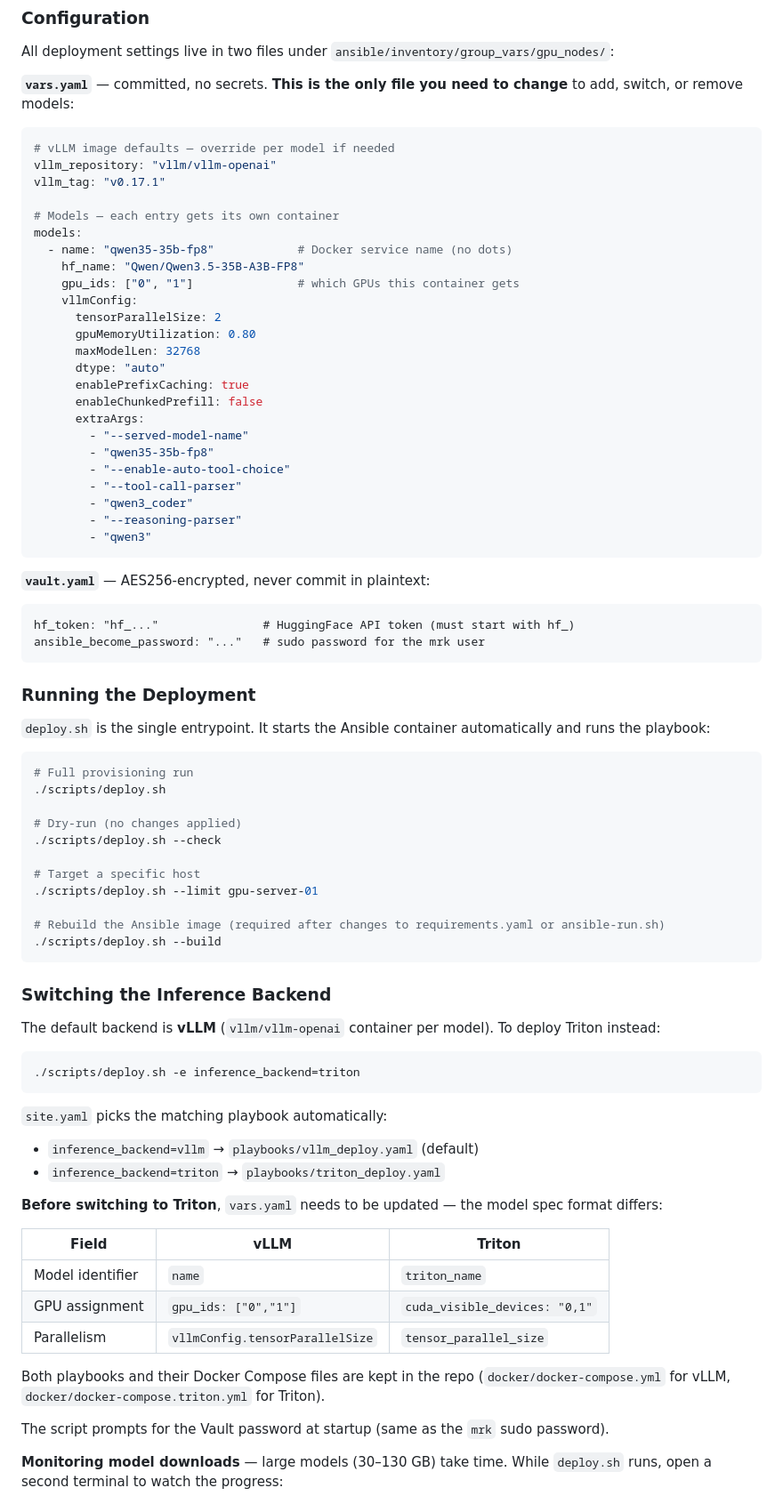
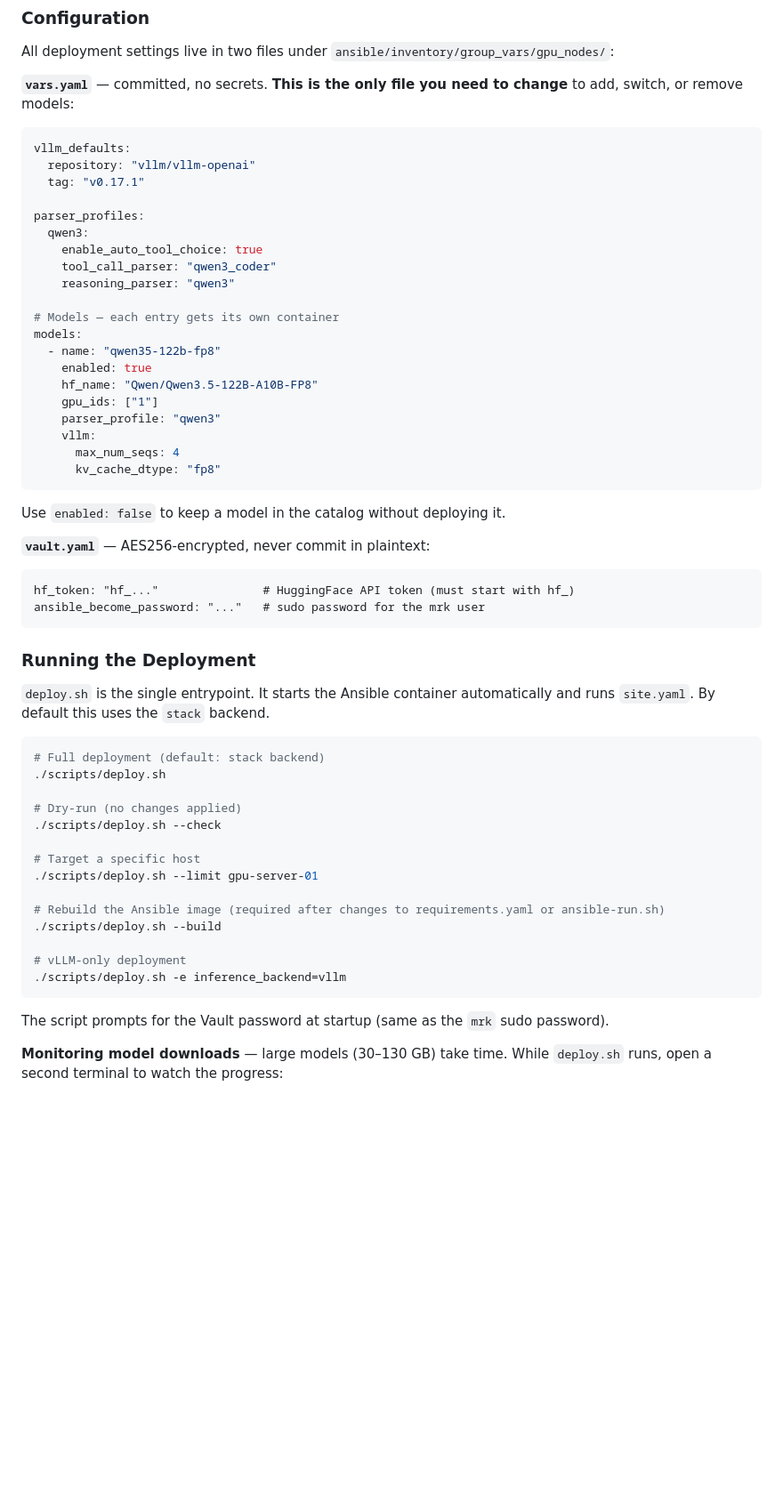
Before and after one commit to soofi-project/soofi-inference-server, a Markdown page: README.md, the part around one of its changes. Shown at 89% size. Rendered like a GitHub page; blank space fills up the shorter version.

Commit message:
Refactor README.md to clarify model configuration and deployment instructions. Consolidated vLLM settings into a structured format, introduced parser profiles, and updated model entries for better clarity on enabling/disabling models. Enhanced deployment command descriptions and streamlined instructions for switching models.

````diff
--- a/README.md
+++ b/README.md
@@ -119,31 +119,29 @@ All deployment settings live in two files under `ansible/inventory/group_vars/gp
 
 **`vars.yaml`** — committed, no secrets. **This is the only file you need to change** to add, switch, or remove models:
 ```yaml
-# vLLM image defaults — override per model if needed
-vllm_repository: "vllm/vllm-openai"
-vllm_tag: "v0.17.1"
+vllm_defaults:
+  repository: "vllm/vllm-openai"
+  tag: "v0.17.1"
+
+parser_profiles:
+  qwen3:
+    enable_auto_tool_choice: true
+    tool_call_parser: "qwen3_coder"
+    reasoning_parser: "qwen3"
 
 # Models — each entry gets its own container
 models:
-  - name: "qwen35-35b-fp8"            # Docker service name (no dots)
-    hf_name: "Qwen/Qwen3.5-35B-A3B-FP8"
-    gpu_ids: ["0", "1"]               # which GPUs this container gets
-    vllmConfig:
-      tensorParallelSize: 2
-      gpuMemoryUtilization: 0.80
-      maxModelLen: 32768
-      dtype: "auto"
-      enablePrefixCaching: true
-      enableChunkedPrefill: false
-      extraArgs:
-        - "--served-model-name"
-        - "qwen35-35b-fp8"
-        - "--enable-auto-tool-choice"
-        - "--tool-call-parser"
-        - "qwen3_coder"
-        - "--reasoning-parser"
-        - "qwen3"
+  - name: "qwen35-122b-fp8"
+    enabled: true
+    hf_name: "Qwen/Qwen3.5-122B-A10B-FP8"
+    gpu_ids: ["1"]
+    parser_profile: "qwen3"
+    vllm:
+      max_num_seqs: 4
+      kv_cache_dtype: "fp8"
 ```
+
+Use `enabled: false` to keep a model in the catalog without deploying it.
 
 **`vault.yaml`** — AES256-encrypted, never commit in plaintext:
 ```
@@ -153,10 +151,10 @@ ansible_become_password: "..."   # sudo password for the mrk user
 
 ### Running the Deployment
 
-`deploy.sh` is the single entrypoint. It starts the Ansible container automatically and runs the playbook:
+`deploy.sh` is the single entrypoint. It starts the Ansible container automatically and runs `site.yaml`. By default this uses the `stack` backend.
 
 ```bash
-# Full provisioning run
+# Full deployment (default: stack backend)
 ./scripts/deploy.sh
 
 # Dry-run (no changes applied)
@@ -167,29 +165,10 @@ ansible_become_password: "..."   # sudo password for the mrk user
 
 # Rebuild the Ansible image (required after changes to requirements.yaml or ansible-run.sh)
 ./scripts/deploy.sh --build
+
+# vLLM-only deployment
+./scripts/deploy.sh -e inference_backend=vllm
 ```
-
-### Switching the Inference Backend
-
-The default backend is **vLLM** (`vllm/vllm-openai` container per model). To deploy Triton instead:
-
-```bash
-./scripts/deploy.sh -e inference_backend=triton
-```
-
-`site.yaml` picks the matching playbook automatically:
-- `inference_backend=vllm` → `playbooks/vllm_deploy.yaml` (default)
-- `inference_backend=triton` → `playbooks/triton_deploy.yaml`
-
-**Before switching to Triton**, `vars.yaml` needs to be updated — the model spec format differs:
-
-| Field | vLLM | Triton |
-|-------|------|--------|
-| Model identifier | `name` | `triton_name` |
-| GPU assignment | `gpu_ids: ["0","1"]` | `cuda_visible_devices: "0,1"` |
-| Parallelism | `vllmConfig.tensorParallelSize` | `tensor_parallel_size` |
-
-Both playbooks and their Docker Compose files are kept in the repo (`docker/docker-compose.yml` for vLLM, `docker/docker-compose.triton.yml` for Triton).
 
 The script prompts for the Vault password at startup (same as the `mrk` sudo password).
 
````
Also changed, not shown: other parts of README.md (+26 -12 lines).
